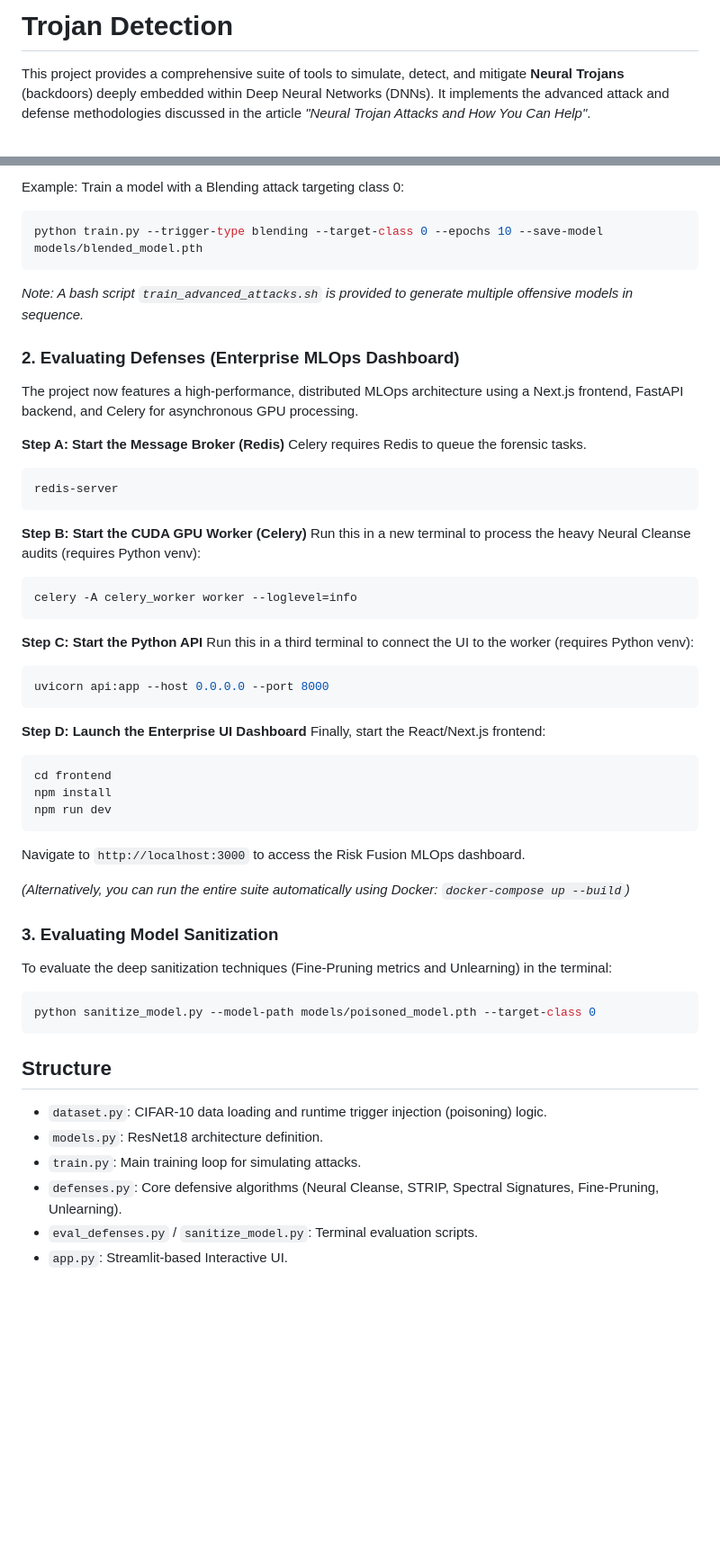
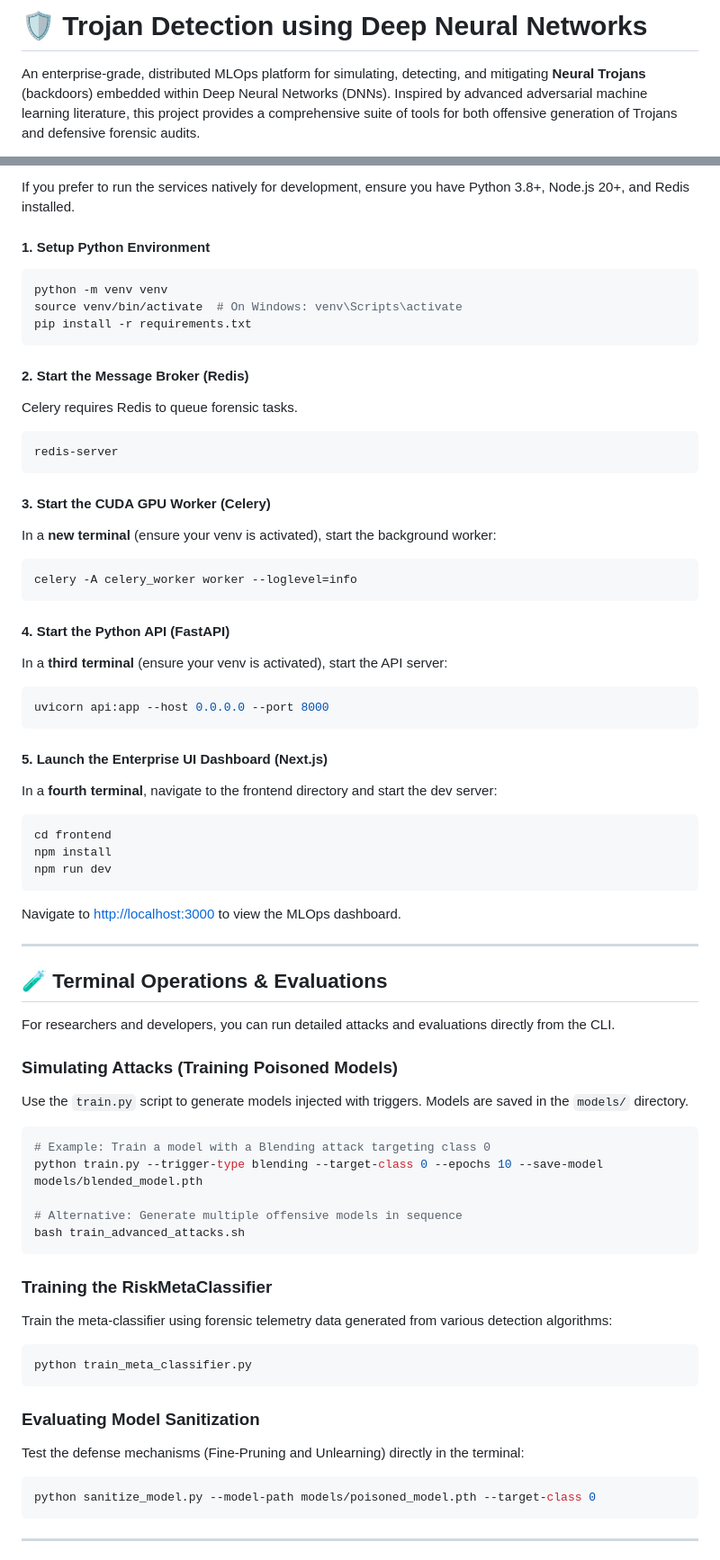
Before and after one commit to saitarrun/Trojan-Detection-in-Deep-Neural-Networks, a Markdown page: README.md, 2 parts joined by grey strips. Shown at 90% size. Drawn GitHub-style; blank space fills up the shorter version.

````diff
--- a/README.md
+++ b/README.md
@@ -1,4 +1,4 @@
-# Trojan Detection
+# 🛡️ Trojan Detection using Deep Neural Networks
 
-This project provides a comprehensive suite of tools to simulate, detect, and mitigate **Neural Trojans** (backdoors) deeply embedded within Deep Neural Networks (DNNs). It implements the advanced attack and defense methodologies discussed in the article *"Neural Trojan Attacks and How You Can Help"*.
+An enterprise-grade, distributed MLOps platform for simulating, detecting, and mitigating **Neural Trojans** (backdoors) embedded within Deep Neural Networks (DNNs). Inspired by advanced adversarial machine learning literature, this project provides a comprehensive suite of tools for both offensive generation of Trojans and defensive forensic audits.
 
@@ -47,54 +68,68 @@ Use the `train.py` script to generate models injected with specific triggers. Mo
 
-Example: Train a model with a Blending attack targeting class 0:
+If you prefer to run the services natively for development, ensure you have Python 3.8+, Node.js 20+, and Redis installed.
+
+#### **1. Setup Python Environment**
 ```bash
-python train.py --trigger-type blending --target-class 0 --epochs 10 --save-model models/blended_model.pth
+python -m venv venv
+source venv/bin/activate  # On Windows: venv\Scripts\activate
+pip install -r requirements.txt
 ```
-*Note: A bash script `train_advanced_attacks.sh` is provided to generate multiple offensive models in sequence.*
 
-### 2. Evaluating Defenses (Enterprise MLOps Dashboard)
-The project now features a high-performance, distributed MLOps architecture using a Next.js frontend, FastAPI backend, and Celery for asynchronous GPU processing.
-
-**Step A: Start the Message Broker (Redis)**
-Celery requires Redis to queue the forensic tasks.
+#### **2. Start the Message Broker (Redis)**
+Celery requires Redis to queue forensic tasks.
 ```bash
 redis-server
 ```
 
-**Step B: Start the CUDA GPU Worker (Celery)**
-Run this in a new terminal to process the heavy Neural Cleanse audits (requires Python venv):
+#### **3. Start the CUDA GPU Worker (Celery)**
+In a **new terminal** (ensure your venv is activated), start the background worker:
 ```bash
 celery -A celery_worker worker --loglevel=info
 ```
 
-**Step C: Start the Python API**
-Run this in a third terminal to connect the UI to the worker (requires Python venv):
+#### **4. Start the Python API (FastAPI)**
+In a **third terminal** (ensure your venv is activated), start the API server:
 ```bash
 uvicorn api:app --host 0.0.0.0 --port 8000
 ```
 
-**Step D: Launch the Enterprise UI Dashboard**
-Finally, start the React/Next.js frontend:
+#### **5. Launch the Enterprise UI Dashboard (Next.js)**
+In a **fourth terminal**, navigate to the frontend directory and start the dev server:
 ```bash
 cd frontend
 npm install
 npm run dev
 ```
+Navigate to [http://localhost:3000](http://localhost:3000) to view the MLOps dashboard.
 
-Navigate to `http://localhost:3000` to access the Risk Fusion MLOps dashboard.
+---
 
-*(Alternatively, you can run the entire suite automatically using Docker: `docker-compose up --build`)*
+## 🧪 Terminal Operations & Evaluations
 
-### 3. Evaluating Model Sanitization
-To evaluate the deep sanitization techniques (Fine-Pruning metrics and Unlearning) in the terminal:
+For researchers and developers, you can run detailed attacks and evaluations directly from the CLI.
+
+### Simulating Attacks (Training Poisoned Models)
+Use the `train.py` script to generate models injected with triggers. Models are saved in the `models/` directory.
+
+```bash
+# Example: Train a model with a Blending attack targeting class 0
+python train.py --trigger-type blending --target-class 0 --epochs 10 --save-model models/blended_model.pth
+
+# Alternative: Generate multiple offensive models in sequence
+bash train_advanced_attacks.sh
+```
+
+### Training the RiskMetaClassifier
+Train the meta-classifier using forensic telemetry data generated from various detection algorithms:
+```bash
+python train_meta_classifier.py
+```
+
+### Evaluating Model Sanitization
+Test the defense mechanisms (Fine-Pruning and Unlearning) directly in the terminal:
 ```bash
 python sanitize_model.py --model-path models/poisoned_model.pth --target-class 0
 ```
 
-## Structure
-* `dataset.py`: CIFAR-10 data loading and runtime trigger injection (poisoning) logic.
-* `models.py`: ResNet18 architecture definition.
-* `train.py`: Main training loop for simulating attacks.
-* `defenses.py`: Core defensive algorithms (Neural Cleanse, STRIP, Spectral Signatures, Fine-Pruning, Unlearning).
-* `eval_defenses.py` / `sanitize_model.py`: Terminal evaluation scripts.
-* `app.py`: Streamlit-based Interactive UI.
+---
 
````
Also changed, not shown: other parts of README.md (+63 -27 lines).
